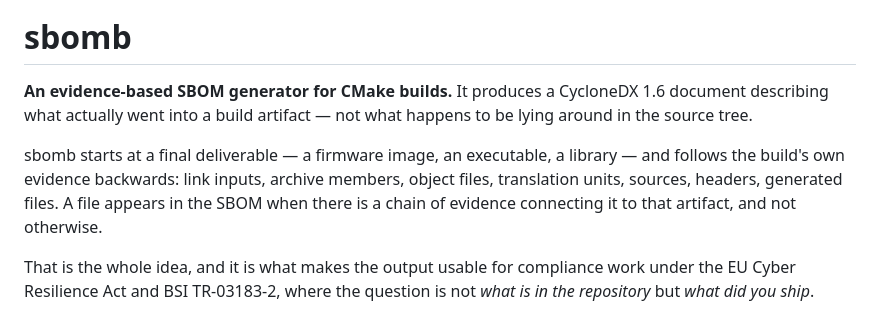
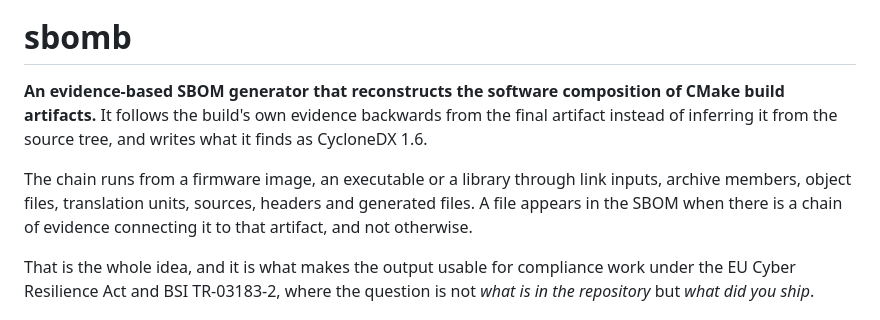
Before and after one commit to Andste82/sbomb, a Markdown page: README.md, the part around the change. Rendered like a GitHub page.

Commit message:
Say what sbomb does in the first line, not what it runs on
"An evidence-based SBOM generator for CMake builds" named the input domain and
left the claim to the sentence after it. A reader deciding in ten seconds
whether this is worth their attention got "SBOM generator" and "CMake" and had
to keep reading for the part that distinguishes it from every other one.

It reconstructs the software composition of a build artifact, and it does that
by following the build's own evidence backwards rather than inferring it from
the source tree. That is the whole claim and it belongs first.

Two departures from the wording as suggested: "composition" appeared twice in
two sentences, so the second is a pronoun; and the first paragraph keeps saying
the output is CycloneDX 1.6, because a reader deciding whether to try this
wants to know what comes out. The second paragraph now elaborates the chain
instead of restating the thesis it used to share with the first.

Co-Authored-By: Claude Opus 5 <noreply@anthropic.com>
Claude-Session: https://claude.ai/code/session_01GnQYosvvk66BW1zZYcd97j

```diff
--- a/README.md
+++ b/README.md
@@ -2,15 +2,15 @@
 
 # sbomb
 
-**An evidence-based SBOM generator for CMake builds.** It produces a CycloneDX
-1.6 document describing what actually went into a build artifact — not what
-happens to be lying around in the source tree.
+**An evidence-based SBOM generator that reconstructs the software composition
+of CMake build artifacts.** It follows the build's own evidence backwards from
+the final artifact instead of inferring it from the source tree, and writes
+what it finds as CycloneDX 1.6.
 
-sbomb starts at a final deliverable — a firmware image, an executable, a
-library — and follows the build's own evidence backwards: link inputs, archive
-members, object files, translation units, sources, headers, generated files. A
-file appears in the SBOM when there is a chain of evidence connecting it to
-that artifact, and not otherwise.
+The chain runs from a firmware image, an executable or a library through link
+inputs, archive members, object files, translation units, sources, headers and
+generated files. A file appears in the SBOM when there is a chain of evidence
+connecting it to that artifact, and not otherwise.
 
 That is the whole idea, and it is what makes the output usable for compliance
 work under the EU Cyber Resilience Act and BSI TR-03183-2, where the question
```
